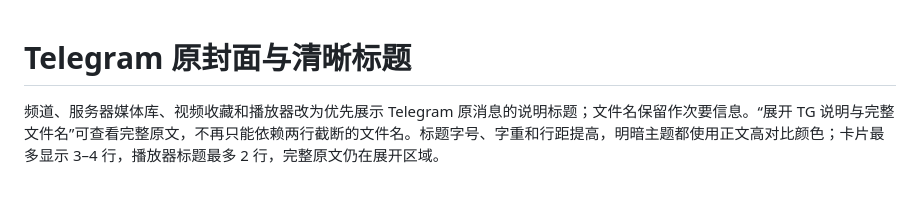
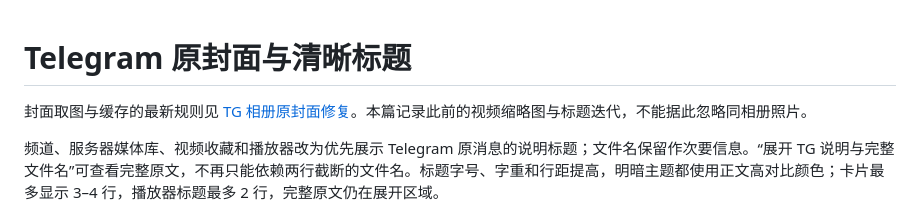
Before and after one commit to fengbule/tg-web-archive, a Markdown page: docs/TG_COVERS_TITLES_20261025.md, the part around the change. Drawn GitHub-style; blank space fills up the shorter version.

```diff
--- a/docs/TG_COVERS_TITLES_20261025.md
+++ b/docs/TG_COVERS_TITLES_20261025.md
@@ -1,4 +1,6 @@
 # Telegram 原封面与清晰标题
+
+封面取图与缓存的最新规则见 [TG 相册原封面修复](ALBUM_COVERS_20261025.md)。本篇记录此前的视频缩略图与标题迭代，不能据此忽略同相册照片。
 
 频道、服务器媒体库、视频收藏和播放器改为优先展示 Telegram 原消息的说明标题；文件名保留作次要信息。“展开 TG 说明与完整文件名”可查看完整原文，不再只能依赖两行截断的文件名。标题字号、字重和行距提高，明暗主题都使用正文高对比颜色；卡片最多显示 3–4 行，播放器标题最多 2 行，完整原文仍在展开区域。
 
```
Also changed, not shown: docs/ALBUM_COVERS_20261025.md (+10 -0 lines), docs/BUFFER_COVER_AUTH_20261025.md (+2 -0 lines).
